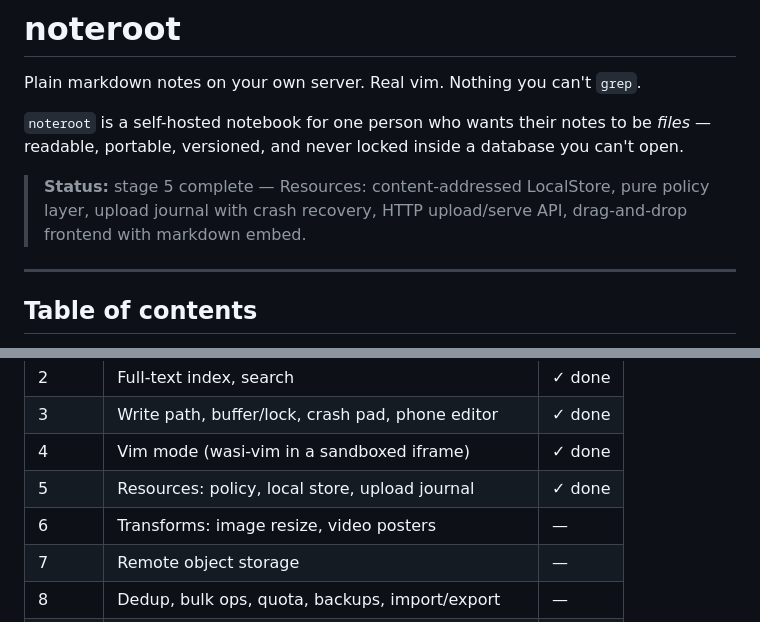
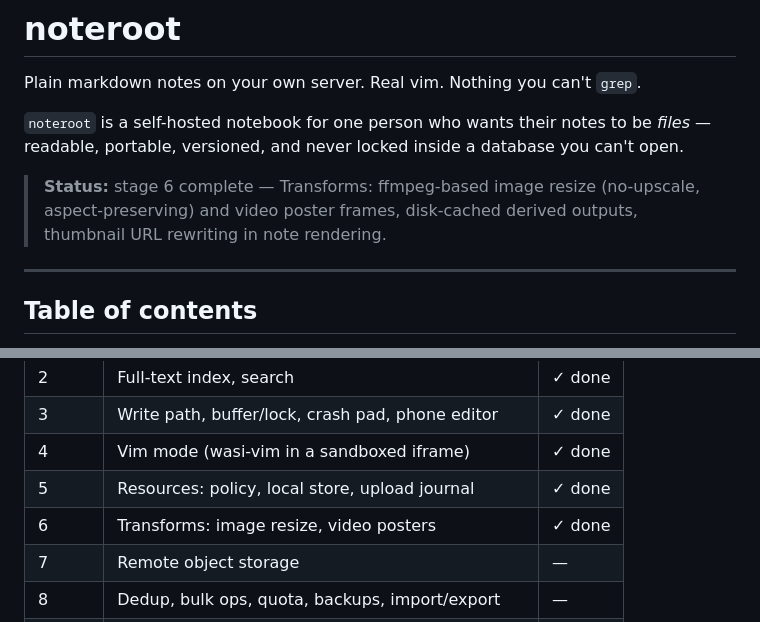
Before and after one commit to cforqol/noteroot, a Markdown page: README.md, 2 parts joined by grey strips. GitHub-like rendering.

Commit message:
docs: mark stage 6 complete in README

```diff
--- a/README.md
+++ b/README.md
@@ -4,7 +4,7 @@ Plain markdown notes on your own server. Real vim. Nothing you can't `grep`.
 
 `noteroot` is a self-hosted notebook for one person who wants their notes to be *files* — readable, portable, versioned, and never locked inside a database you can't open.
 
-> **Status:** stage 5 complete — Resources: content-addressed LocalStore, pure policy layer, upload journal with crash recovery, HTTP upload/serve API, drag-and-drop frontend with markdown embed.
+> **Status:** stage 6 complete — Transforms: ffmpeg-based image resize (no-upscale, aspect-preserving) and video poster frames, disk-cached derived outputs, thumbnail URL rewriting in note rendering.
 
 ---
 
@@ -66,7 +66,7 @@ A single-user, self-hosted notebook built around a few uncompromising ideas:
 | 3 | Write path, buffer/lock, crash pad, phone editor | ✓ done |
 | 4 | Vim mode (wasi-vim in a sandboxed iframe) | ✓ done |
 | 5 | Resources: policy, local store, upload journal | ✓ done |
-| 6 | Transforms: image resize, video posters | — |
+| 6 | Transforms: image resize, video posters | ✓ done |
 | 7 | Remote object storage | — |
 | 8 | Dedup, bulk ops, quota, backups, import/export | — |
 | 9 | Plugins and integrations | — |
```
